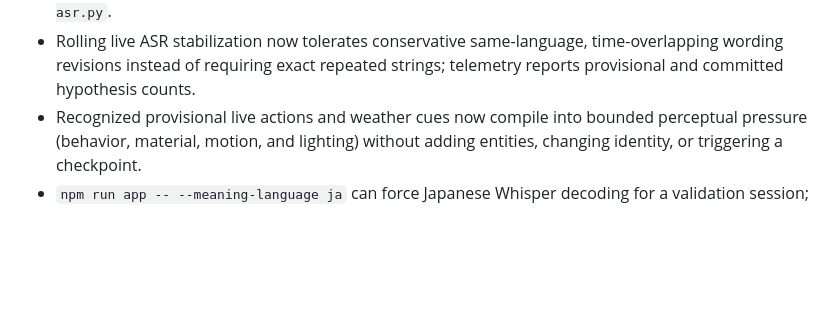
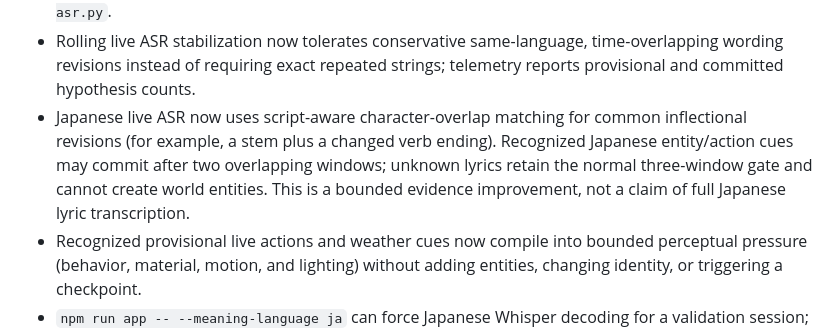
Before and after one commit to takku1/visualizer, a Markdown page: docs/open-work.md, the part around the change. Rendered like a GitHub page; blank space fills up the shorter version.

Commit message:
Document bounded Japanese ASR promotion

```diff
--- a/docs/open-work.md
+++ b/docs/open-work.md
@@ -31,6 +31,7 @@ This is the evidence boundary for the specimen: a concept is marked implemented
 - `npm run app` starts the local ASR worker by default; use `npm run app -- --no-meaning` only for performance isolation. Committed live hypotheses promote into `SongMeaning` without blocking procedural rendering.
 - Multilingual ASR now supports `MEANING_ASR_LANGUAGE=ja` (or another Whisper language code), preserves detected language, and retains timestamp-bounded whole-window evidence when Whisper provides no chunk timestamps. Reproduce the contract check with `python tools/test-meaning-asr.py`.
 - Rolling live ASR stabilization now tolerates conservative same-language, time-overlapping wording revisions instead of requiring exact repeated strings; telemetry reports provisional and committed hypothesis counts.
+- Japanese live ASR now uses script-aware character-overlap matching for common inflectional revisions (for example, a stem plus a changed verb ending). Recognized Japanese entity/action cues may commit after two overlapping windows; unknown lyrics retain the normal three-window gate and cannot create world entities. This is a bounded evidence improvement, not a claim of full Japanese lyric transcription.
 - Recognized provisional live actions and weather cues now compile into bounded perceptual pressure (behavior, material, motion, and lighting) without adding entities, changing identity, or triggering a checkpoint.
 - `npm run app -- --meaning-language ja` can force Japanese Whisper decoding for a validation session; omitting it preserves automatic language detection.
 - Automatic language detection now recovers Japanese from Hiragana/Katakana when Whisper returns `und`; live extraction covers a broader conservative Japanese vocabulary and action set without inventing unsupported narrative.
```
